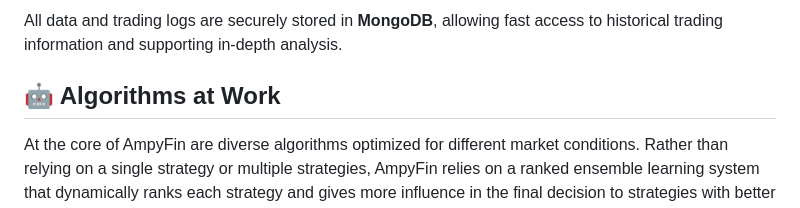
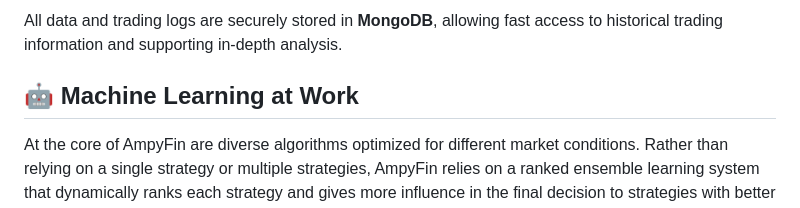
Before and after one commit to chaosgen/ampyfin, a Markdown page: README.md, the part around the change. Drawn GitHub-style.

Commit message:
made README.md more clearer on ensemble learning

```diff
--- a/README.md
+++ b/README.md
@@ -16,7 +16,7 @@ Welcome to **AmpyFin**, an advanced AI-powered trading bot designed for the NASD
 
 All data and trading logs are securely stored in **MongoDB**, allowing fast access to historical trading information and supporting in-depth analysis.
 
-## 🤖 Algorithms at Work
+## 🤖 Machine Learning at Work
 
 At the core of AmpyFin are diverse algorithms optimized for different market conditions. Rather than relying on a single strategy or multiple strategies, AmpyFin relies on a ranked ensemble learning system that dynamically ranks each strategy and gives more influence in the final decision to strategies with better performance.
 
```
